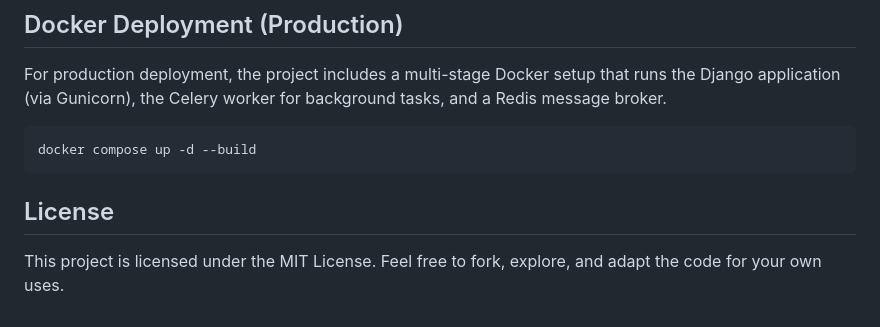
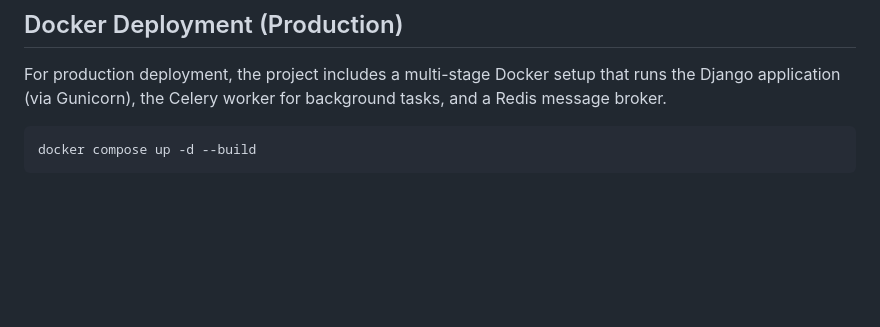
Before and after one commit to vprayag2005/WeatherApp, a Markdown page: README.md, the part around the change. Drawn GitHub-style; blank space fills up the shorter version.

Commit message:
Remove license section from README

````diff
--- a/README.md
+++ b/README.md
@@ -79,7 +79,3 @@ For production deployment, the project includes a multi-stage Docker setup that
 ```bash
 docker compose up -d --build
 ```
-
-## License
-
-This project is licensed under the MIT License. Feel free to fork, explore, and adapt the code for your own uses.
````
